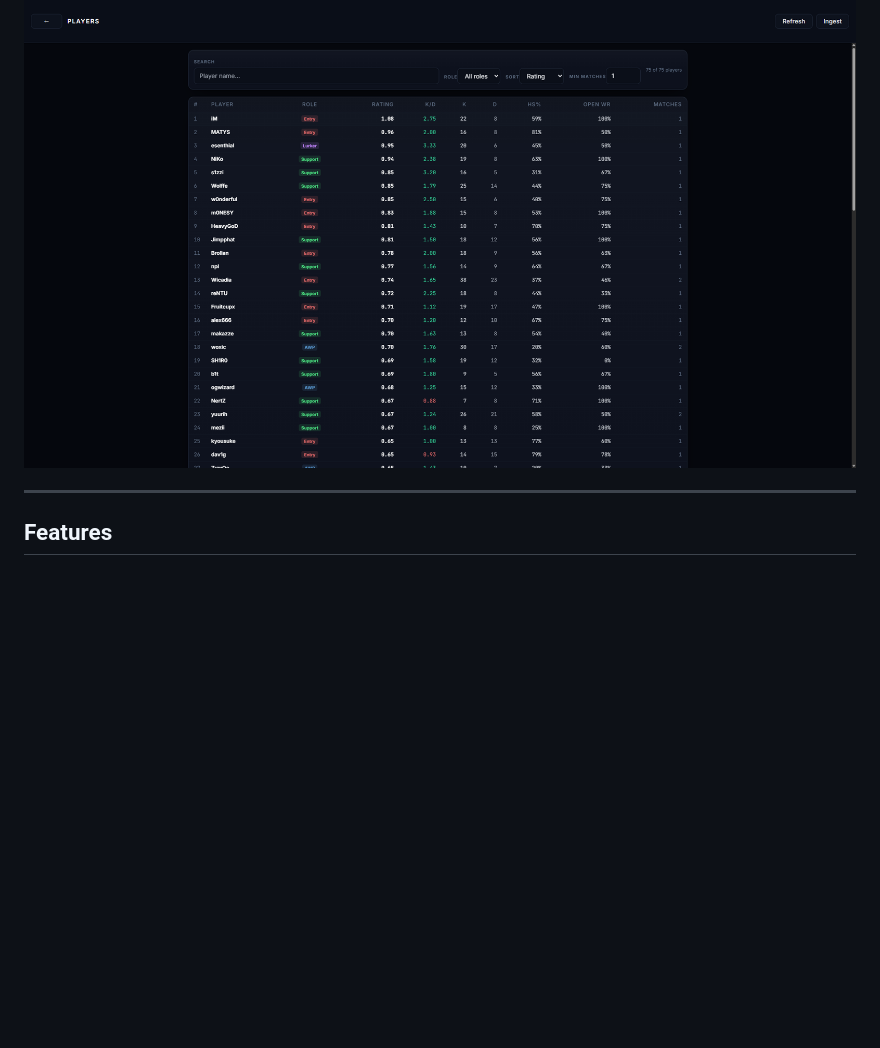
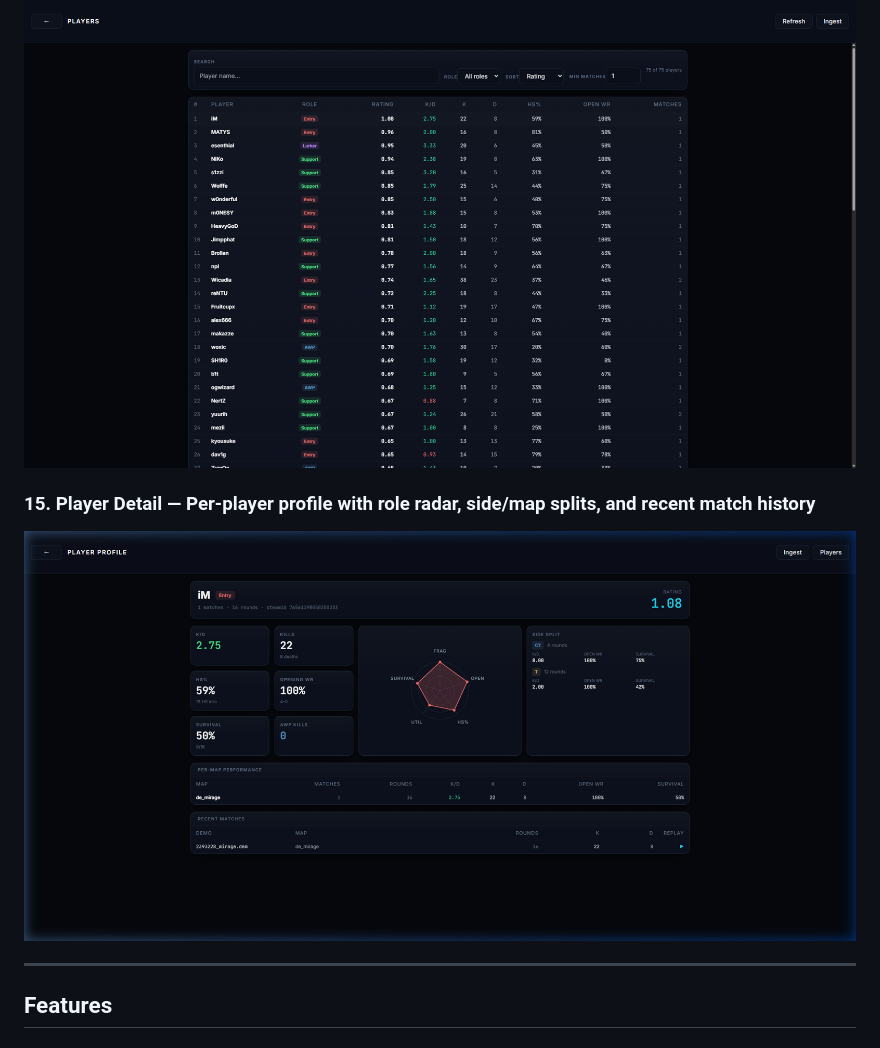
Before and after one commit to Twoos123/cs2-meta-engine, a Markdown page: README.md, the part around the change. Drawn GitHub-style; pictures changed too: screenshots/player-detail.png (added); blank space fills up the shorter version.

Commit message:
docs: add player detail screenshot (Playwright) to README

```diff
--- a/README.md
+++ b/README.md
@@ -43,6 +43,9 @@ A pro-level CS2 demo analysis platform. Mines demos from HLTV and FACEIT, extrac
 
 ### 14. Players — Cross-demo per-player aggregates rebuilt from cached timelines
 ![Players](screenshots/players.png)
+
+### 15. Player Detail — Per-player profile with role radar, side/map splits, and recent match history
+![Player Detail](screenshots/player-detail.png)
 
 ---
 
```
